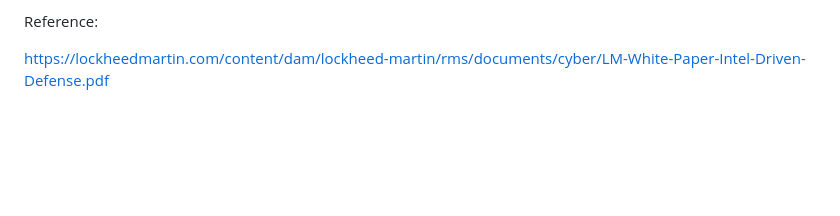
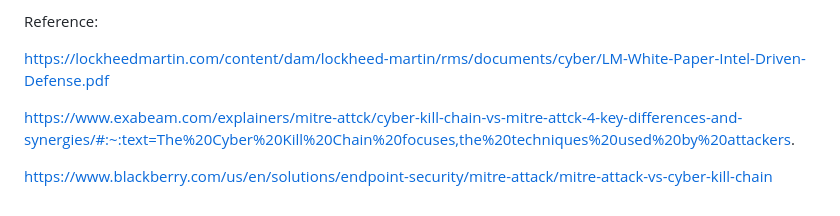
Before and after one commit to phuocnguyen2201/info-sec, a Markdown page: h2-kill-chain.md, the part around the change. Drawn GitHub-style; blank space fills up the shorter version.

```diff
--- a/h2-kill-chain.md
+++ b/h2-kill-chain.md
@@ -63,3 +63,7 @@ The progress:
 Reference:
 
 https://lockheedmartin.com/content/dam/lockheed-martin/rms/documents/cyber/LM-White-Paper-Intel-Driven-Defense.pdf
+
+https://www.exabeam.com/explainers/mitre-attck/cyber-kill-chain-vs-mitre-attck-4-key-differences-and-synergies/#:~:text=The%20Cyber%20Kill%20Chain%20focuses,the%20techniques%20used%20by%20attackers.
+
+https://www.blackberry.com/us/en/solutions/endpoint-security/mitre-attack/mitre-attack-vs-cyber-kill-chain
```
